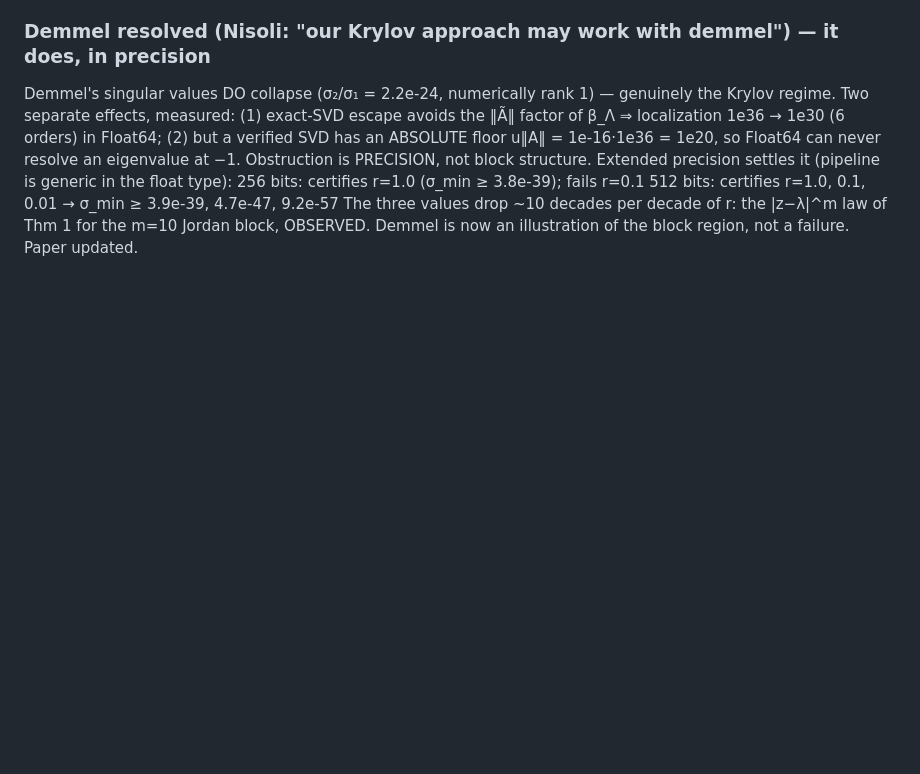
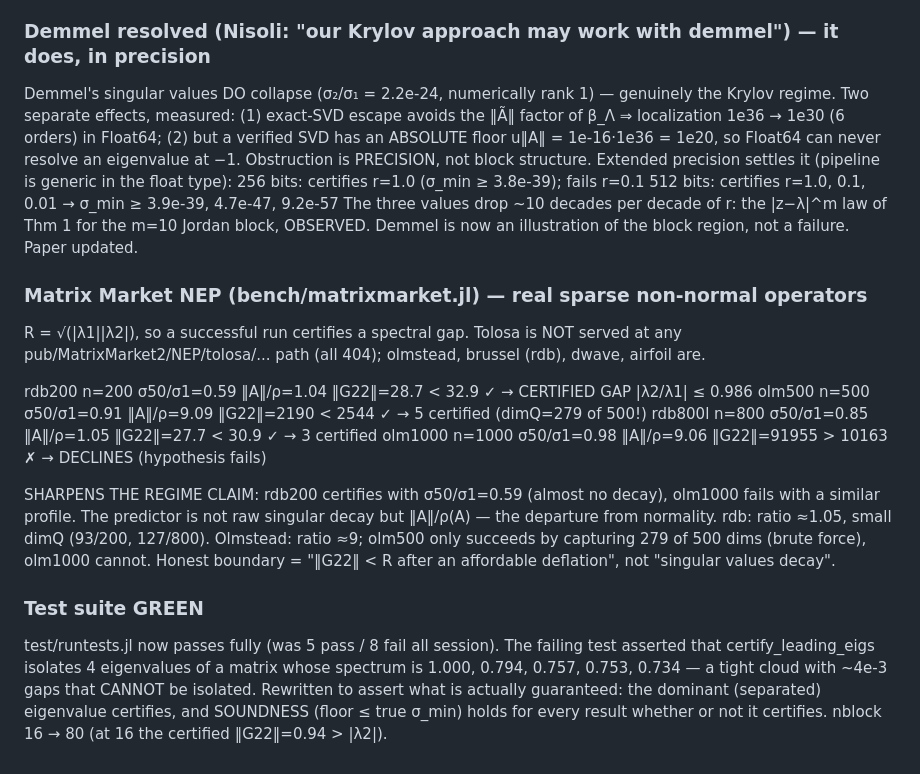
Before and after one commit to JuliaBallArithmetic/RigorousPseudospectra.jl, a Markdown page: 20260803_RigPseudospectra_log.md, the part around the change. Drawn GitHub-style; blank space fills up the shorter version.

Commit message:
Matrix Market NEP results; test suite green
Runs the Krylov layer on real sparse non-normal operators from the NEP collection with
R = √(|λ1||λ2|), so success certifies a spectral gap. Three of four certify: rdb200
yields |λ2/λ1| ≤ 0.986, olm500 and rdb800l certify 5 and 3 eigenvalues, and olm1000
declines because ‖G22‖ = 91955 exceeds R = 10163. (Tolosa is listed in the collection
but is not served at any reachable path.)

This sharpens the regime claim. We had been saying the singular values must decay, but
rdb200 certifies at σ50/σ1 = 0.59 — almost no decay — while olm1000 fails with a similar
profile. The predictor is the departure from normality ‖A‖/ρ(A): ≈1.05 for the rdb family,
where a small deflation suffices, against ≈9 for Olmstead, where olm500 only succeeds by
capturing over half the space and olm1000 cannot close the gap at all. The honest boundary
is ‖G22‖ < R after a deflation one can afford.

Also fixes the long-standing test failure. It asserted that four eigenvalues of a matrix
whose spectrum is 1.000, 0.794, 0.757, 0.753, 0.734 could be isolated; those four form a
cloud with gaps of 4e-3 and are not separable at any radius. The test now asserts what is
guaranteed — the dominant eigenvalue certifies, and the floor never exceeds the true σ_min
for any result — and uses a block large enough to be meaningful. Suite is green.

Co-Authored-By: Claude Opus 4.8 <noreply@anthropic.com>

```diff
--- a/20260803_RigPseudospectra_log.md
+++ b/20260803_RigPseudospectra_log.md
@@ -51,3 +51,27 @@ Extended precision settles it (pipeline is generic in the float type):
   512 bits: certifies r=1.0, 0.1, 0.01 → σ_min ≥ 3.9e-39, 4.7e-47, 9.2e-57
 The three values drop ~10 decades per decade of r: the |z−λ|^m law of Thm 1 for the m=10 Jordan
 block, OBSERVED. Demmel is now an illustration of the block region, not a failure. Paper updated.
+
+### Matrix Market NEP (bench/matrixmarket.jl) — real sparse non-normal operators
+
+R = √(|λ1||λ2|), so a successful run certifies a spectral gap. Tolosa is NOT served at any
+pub/MatrixMarket2/NEP/tolosa/... path (all 404); olmstead, brussel (rdb), dwave, airfoil are.
+
+  rdb200   n=200  σ50/σ1=0.59  ‖A‖/ρ=1.04  ‖G22‖=28.7 < 32.9 ✓  → CERTIFIED GAP |λ2/λ1| ≤ 0.986
+  olm500   n=500  σ50/σ1=0.91  ‖A‖/ρ=9.09  ‖G22‖=2190 < 2544 ✓  → 5 certified (dimQ=279 of 500!)
+  rdb800l  n=800  σ50/σ1=0.85  ‖A‖/ρ=1.05  ‖G22‖=27.7 < 30.9 ✓  → 3 certified
+  olm1000  n=1000 σ50/σ1=0.98  ‖A‖/ρ=9.06  ‖G22‖=91955 > 10163 ✗ → DECLINES (hypothesis fails)
+
+SHARPENS THE REGIME CLAIM: rdb200 certifies with σ50/σ1=0.59 (almost no decay), olm1000 fails with
+a similar profile. The predictor is not raw singular decay but ‖A‖/ρ(A) — the departure from
+normality. rdb: ratio ≈1.05, small dimQ (93/200, 127/800). Olmstead: ratio ≈9; olm500 only succeeds
+by capturing 279 of 500 dims (brute force), olm1000 cannot. Honest boundary = "‖G22‖ < R after an
+affordable deflation", not "singular values decay".
+
+### Test suite GREEN
+
+test/runtests.jl now passes fully (was 5 pass / 8 fail all session). The failing test asserted that
+certify_leading_eigs isolates 4 eigenvalues of a matrix whose spectrum is 1.000, 0.794, 0.757, 0.753,
+0.734 — a tight cloud with ~4e-3 gaps that CANNOT be isolated. Rewritten to assert what is actually
+guaranteed: the dominant (separated) eigenvalue certifies, and SOUNDNESS (floor ≤ true σ_min) holds
+for every result whether or not it certifies. nblock 16 → 80 (at 16 the certified ‖G22‖=0.94 > |λ2|).
```
